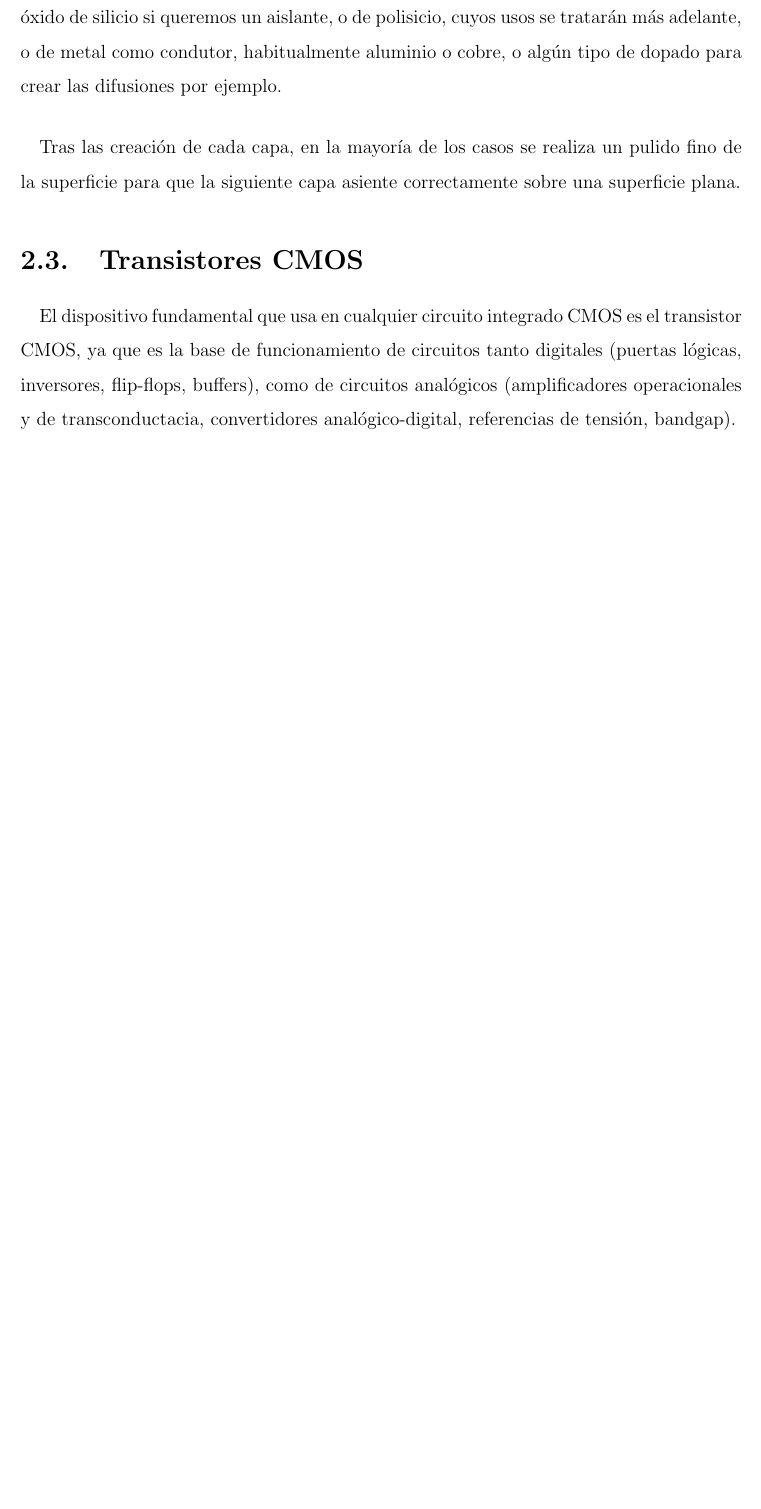
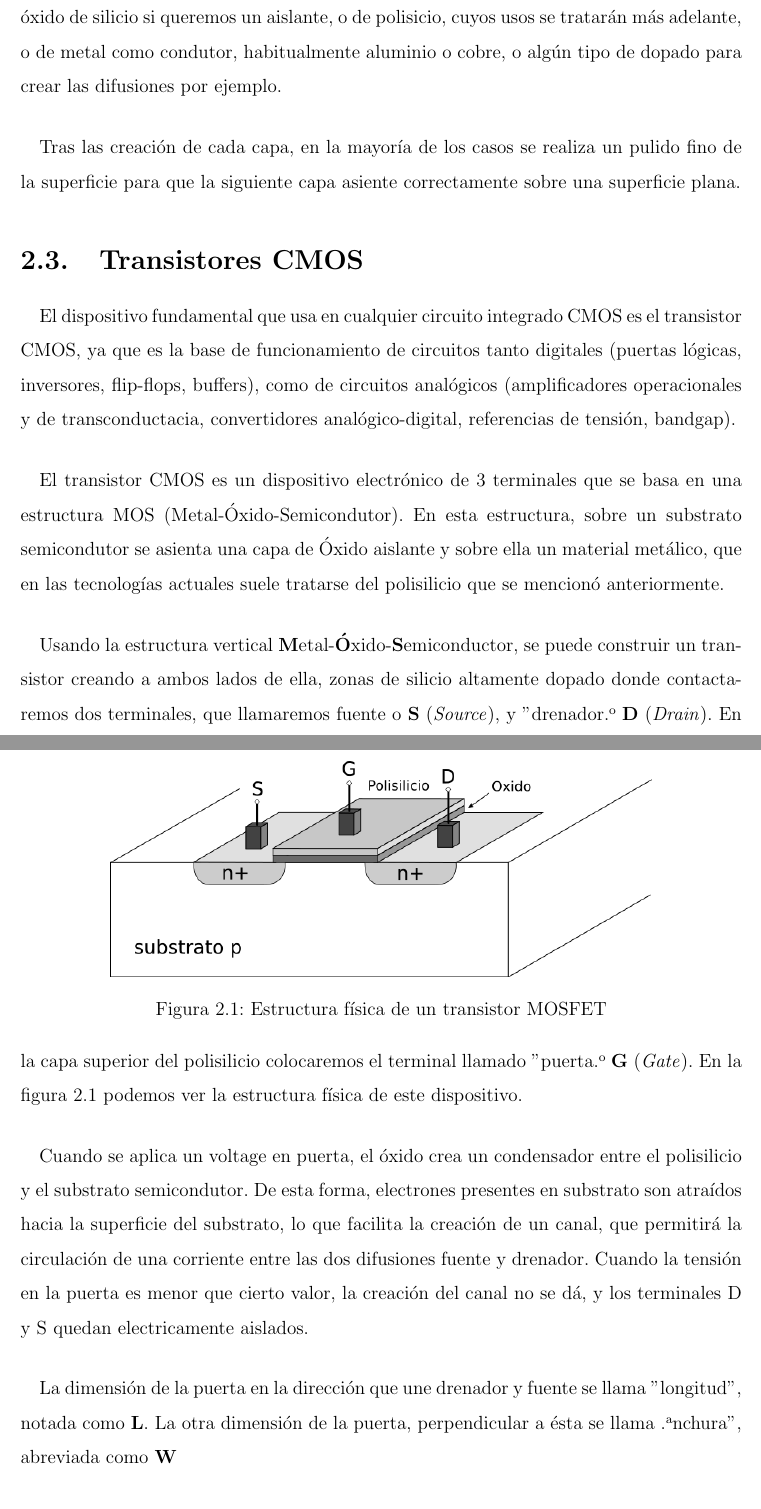
Before and after one commit to cmolinaord/TFG, a LaTeX document (tex/main.tex, which reads tex/c2_cmos.tex): part of page 9 of 14 before the commit and two parts of pages 10 and 11 of 16 after it, the two joined at a grey line, cut so that both start at the same text, the shorter picture padded with empty space. Compiled offline with pdfLaTeX.

Commit message:
Añadiendo contenido a transistor CMOS

```diff
--- a/tex/c2_cmos.tex
+++ b/tex/c2_cmos.tex
@@ -99,7 +99,40 @@ transistor CMOS, ya que es la base de funcionamiento de circuitos tanto digitale
 referencias de tensión, bandgap).
 
 \paragraph{}
+El transistor CMOS es un dispositivo electrónico de 3 terminales que se basa
+en una estructura MOS (Metal-Óxido-Semicondutor). En esta estructura, sobre un
+substrato semicondutor se asienta una capa de Óxido aislante y sobre ella un
+material metálico, que en las tecnologías actuales suele tratarse del polisilicio
+que se mencionó anteriormente.
 
+\begin{figure}[h]
+	\centering
+	\includegraphics[width=0.75\textwidth]{img/mosfet.png}
+	\caption{Estructura física de un transistor MOSFET}
+	\label{fig:mosfet}
+\end{figure}
+
+\paragraph{}
+Usando la estructura vertical \textbf{M}etal-\textbf{Ó}xido-\textbf{S}emiconductor,
+se puede construir un transistor creando a ambos lados de ella, zonas de silicio
+altamente dopado donde contactaremos dos terminales, que llamaremos fuente o \textbf{S}
+(\textit{Source}), y "drenador" o \textbf{D} (\textit{Drain}). En la capa superior
+del polisilicio colocaremos el terminal llamado "puerta" o \textbf{G} (\textit{Gate}).
+En la figura \ref{fig:mosfet} podemos ver la estructura física de este dispositivo.
+
+\paragraph{}
+Cuando se aplica un voltage en puerta, el óxido crea un
+condensador entre el polisilicio y el substrato semicondutor. De esta forma,
+electrones presentes en substrato son atraídos hacia la superficie del substrato,
+lo que facilita la creación de un canal, que permitirá la circulación de una
+corriente entre las dos difusiones fuente y drenador. Cuando la tensión en la puerta
+es menor que cierto valor, la creación del canal no se dá, y los terminales D y S
+quedan electricamente aislados.
+
+\paragraph{}
+La dimensión de la puerta en la dirección que une drenador y fuente se llama
+"longitud", notada como \textbf{L}. La otra dimensión de la puerta, perpendicular a ésta
+se llama "anchura", abreviada como \textbf{W}
 
 
 \section{Técnicas avanzadas en tecnología CMOS}
--- a/tex/main.tex
+++ b/tex/main.tex
@@ -4,6 +4,7 @@
 \usepackage{amsmath}
 \usepackage{amsfonts}
 \usepackage{amssymb}
+\usepackage{graphicx}
 \usepackage{makeidx}
 \usepackage[top=2.5cm, bottom=2.5cm, left=2.5cm, right=2.5cm]{geometry}
 \usepackage{setspace}
```
Also changed, not shown: img/mosfet.png (added), svg/mosfet.svg (added), tex/c2_cmos.tex (2 more changed lines), tex/main.tex (1 more changed lines).
